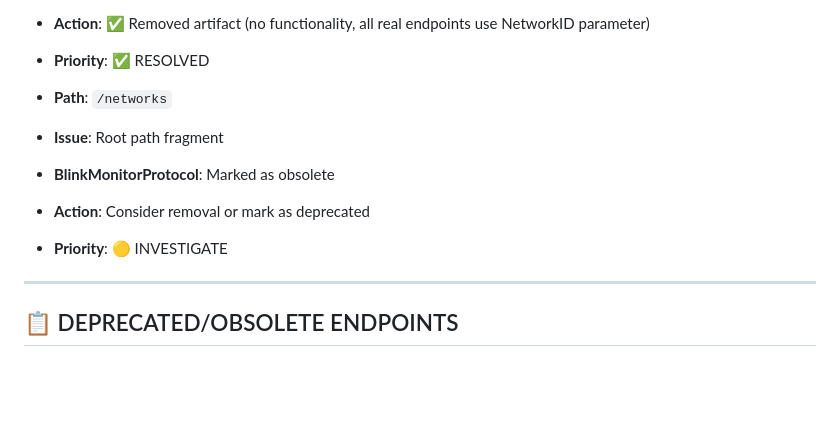
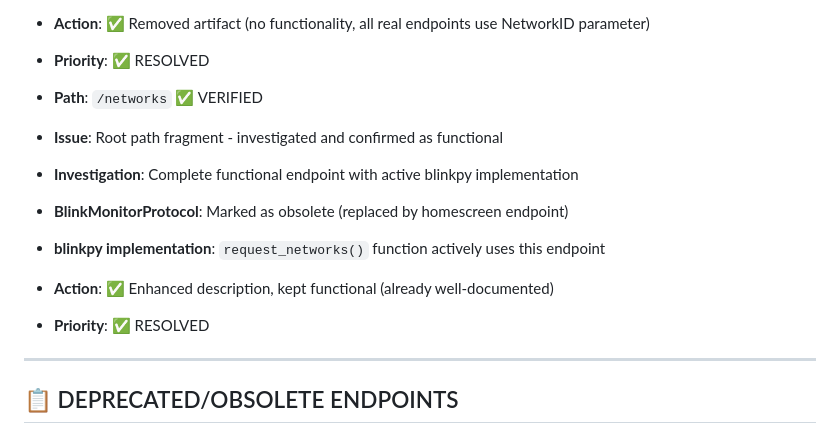
Before and after one commit to devernay/blinkpy-flask, a Markdown page: SUSPICIOUS_PATHS_REPORT.md, the part around the change. Rendered like a GitHub page; blank space fills up the shorter version.

Commit message:
Fix duplicate /networks entry in SUSPICIOUS_PATHS_REPORT.md
✅ REPORT CONSISTENCY FIX:
- Fixed duplicate /networks entry that still showed as 🟡 INVESTIGATE
- Updated to match the resolved status from previous investigation
- All Incomplete Fragment Paths now properly marked as ✅ RESOLVED
- Consistent documentation across all sections

📊 INCOMPLETE FRAGMENT PATHS - ALL RESOLVED:
- /api/v1/accounts/: ✅ REMOVED (artifact)
- /api/v3/media/accounts/: ✅ REMOVED (artifact)
- /events/network: ✅ FIXED (fragment removed, complete path enhanced)
- /network: ✅ REMOVED (artifact)
- /networks: ✅ VERIFIED (complete functional endpoint)

No remaining incomplete fragment path investigations needed.

```diff
--- a/SUSPICIOUS_PATHS_REPORT.md
+++ b/SUSPICIOUS_PATHS_REPORT.md
@@ -73,11 +73,13 @@ Total paths analyzed: **40 paths**
 - **Action**: ✅ Removed artifact (no functionality, all real endpoints use NetworkID parameter)
 - **Priority**: ✅ RESOLVED
 
-- **Path**: `/networks`
-- **Issue**: Root path fragment
-- **BlinkMonitorProtocol**: Marked as obsolete
-- **Action**: Consider removal or mark as deprecated
-- **Priority**: 🟡 INVESTIGATE
+- **Path**: `/networks` ✅ VERIFIED
+- **Issue**: Root path fragment - investigated and confirmed as functional
+- **Investigation**: Complete functional endpoint with active blinkpy implementation
+- **BlinkMonitorProtocol**: Marked as obsolete (replaced by homescreen endpoint)
+- **blinkpy implementation**: `request_networks()` function actively uses this endpoint
+- **Action**: ✅ Enhanced description, kept functional (already well-documented)
+- **Priority**: ✅ RESOLVED
 
 ---
 
```
Also changed, not shown: IMPLEMENTATION.md (+2 -0 lines).
